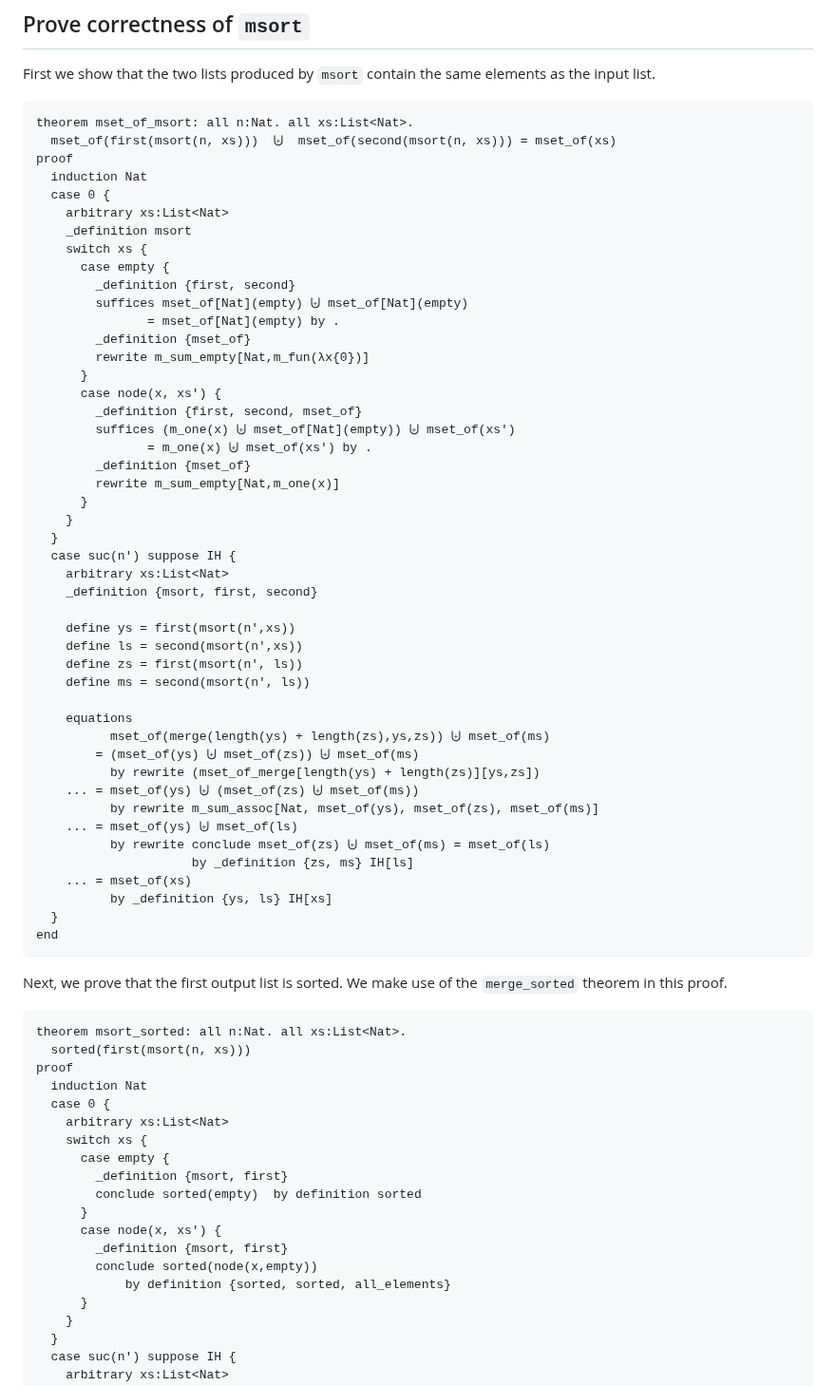
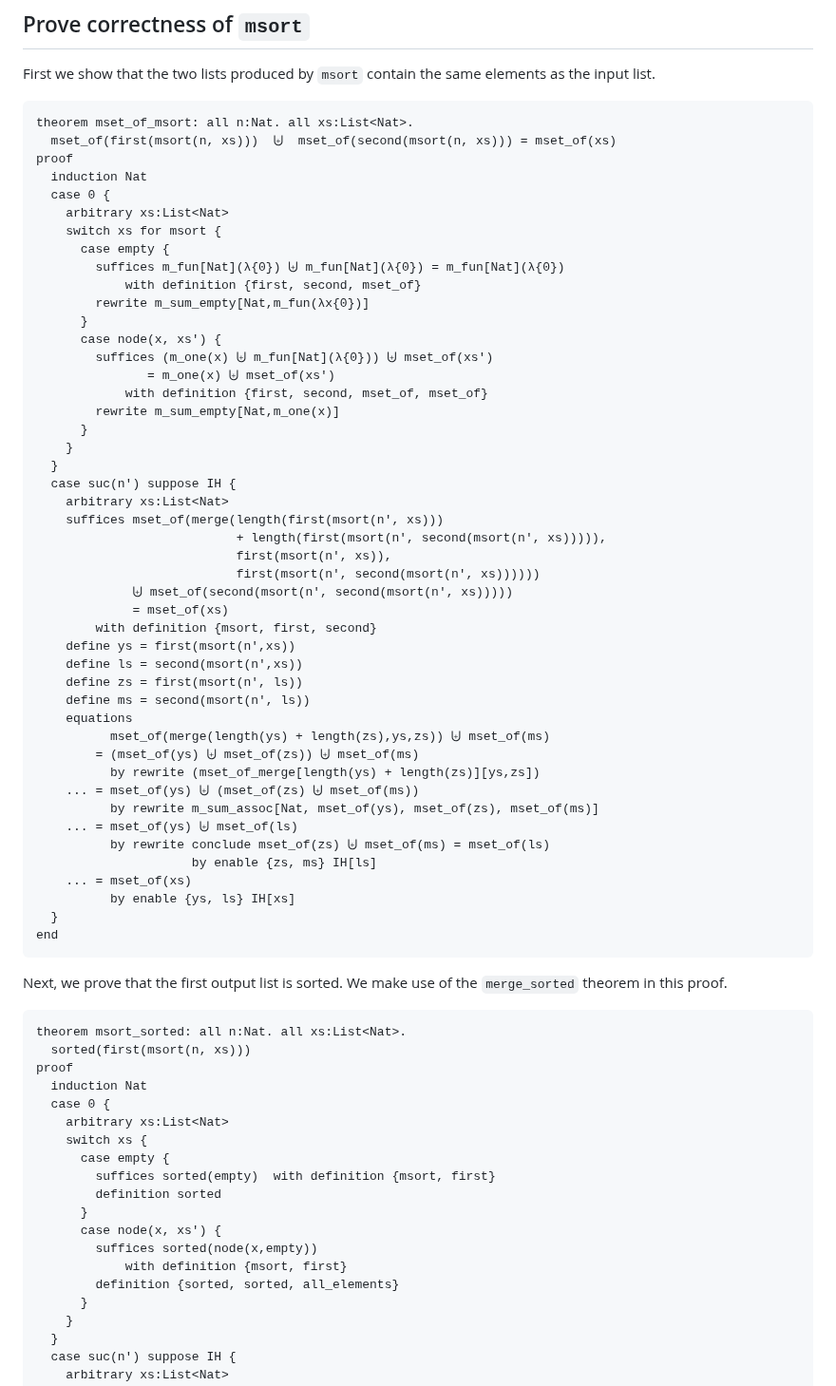
Before and after one commit to jsiek/deduce, a Markdown page: MergeSort.md, the part around one of its changes. Shown at 95% size. GitHub-like rendering.

````diff
--- a/MergeSort.md
+++ b/MergeSort.md
@@ -888,33 +881,33 @@ proof
   induction Nat
   case 0 {
     arbitrary xs:List<Nat>
-    _definition msort
-    switch xs {
+    switch xs for msort {
       case empty {
-        _definition {first, second}
-        suffices mset_of[Nat](empty) ⨄ mset_of[Nat](empty)
-               = mset_of[Nat](empty) by .
-        _definition {mset_of}
+        suffices m_fun[Nat](λ{0}) ⨄ m_fun[Nat](λ{0}) = m_fun[Nat](λ{0})
+            with definition {first, second, mset_of}
         rewrite m_sum_empty[Nat,m_fun(λx{0})]
       }
       case node(x, xs') {
-        _definition {first, second, mset_of}
-        suffices (m_one(x) ⨄ mset_of[Nat](empty)) ⨄ mset_of(xs')
-               = m_one(x) ⨄ mset_of(xs') by .
-        _definition {mset_of}
+        suffices (m_one(x) ⨄ m_fun[Nat](λ{0})) ⨄ mset_of(xs')
+               = m_one(x) ⨄ mset_of(xs')
+            with definition {first, second, mset_of, mset_of}
         rewrite m_sum_empty[Nat,m_one(x)]
       }
     }
   }
   case suc(n') suppose IH {
     arbitrary xs:List<Nat>
-    _definition {msort, first, second}
-
+    suffices mset_of(merge(length(first(msort(n', xs)))
+                           + length(first(msort(n', second(msort(n', xs))))),
+                           first(msort(n', xs)),
+                           first(msort(n', second(msort(n', xs))))))
+             ⨄ mset_of(second(msort(n', second(msort(n', xs)))))
+             = mset_of(xs)
+        with definition {msort, first, second}
     define ys = first(msort(n',xs))
     define ls = second(msort(n',xs))
     define zs = first(msort(n', ls))
     define ms = second(msort(n', ls))
-
     equations
           mset_of(merge(length(ys) + length(zs),ys,zs)) ⨄ mset_of(ms)
         = (mset_of(ys) ⨄ mset_of(zs)) ⨄ mset_of(ms)
@@ -923,9 +916,9 @@ proof
           by rewrite m_sum_assoc[Nat, mset_of(ys), mset_of(zs), mset_of(ms)]
     ... = mset_of(ys) ⨄ mset_of(ls)
           by rewrite conclude mset_of(zs) ⨄ mset_of(ms) = mset_of(ls)
-                     by _definition {zs, ms} IH[ls]
+                     by enable {zs, ms} IH[ls]
     ... = mset_of(xs)
-          by _definition {ys, ls} IH[xs]
+          by enable {ys, ls} IH[xs]
   }
 end
 ```
@@ -942,13 +935,13 @@ proof
     arbitrary xs:List<Nat>
     switch xs {
       case empty {
-        _definition {msort, first}
-        conclude sorted(empty)  by definition sorted
+        suffices sorted(empty)  with definition {msort, first}
+        definition sorted
       }
       case node(x, xs') {
-        _definition {msort, first}
-        conclude sorted(node(x,empty))
-            by definition {sorted, sorted, all_elements}
+        suffices sorted(node(x,empty))
+            with definition {msort, first}
+        definition {sorted, sorted, all_elements}
       }
     }
   }
````
Also changed, not shown: other parts of MergeSort.md (+72 -79 lines).
